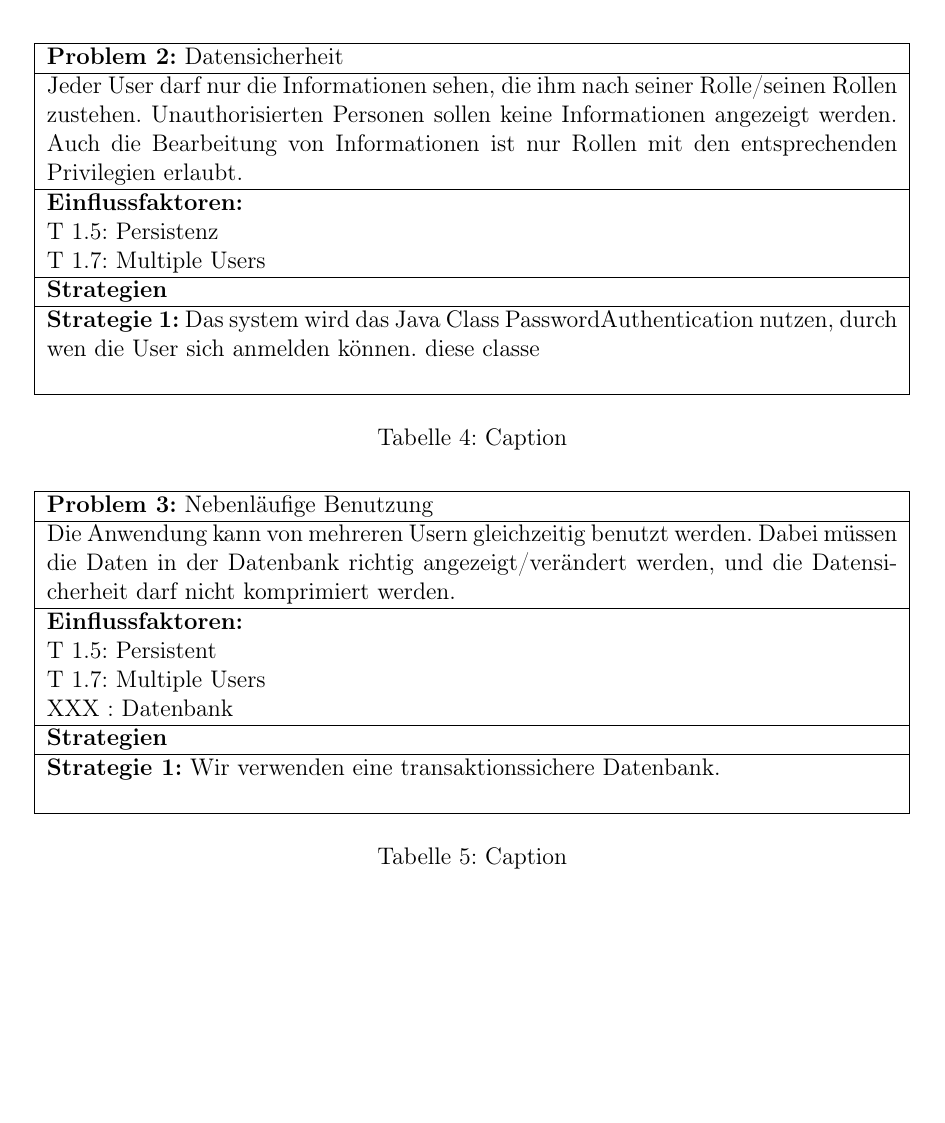
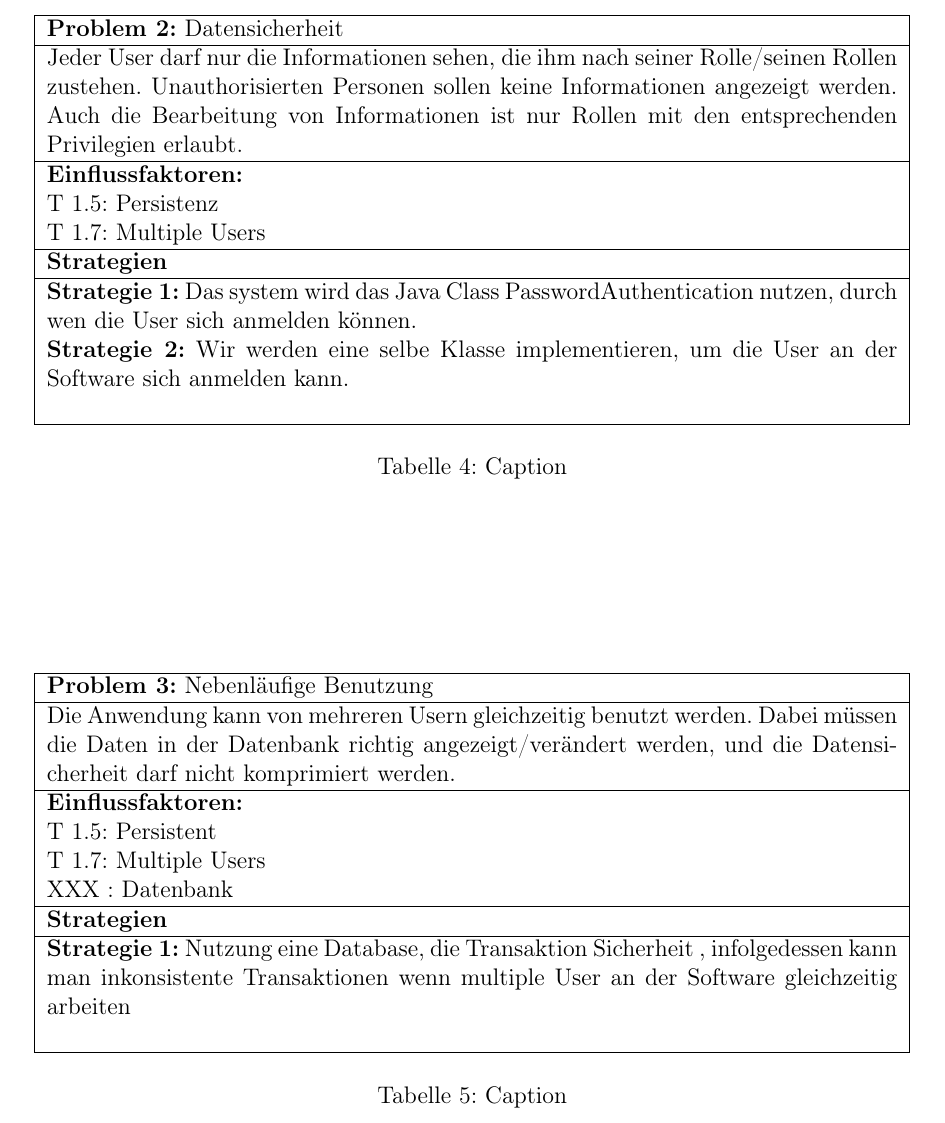
Before and after one commit to fkehlenb/softwareprojekt-2, a LaTeX document (doc/Architekturbeschreibung.tex): part of page 18 of 28, cut so that both start at the same text, the shorter picture padded with empty space. Compiled offline with pdfLaTeX.

Commit message:
Problemen Karten

```diff
--- a/doc/Architekturbeschreibung.tex
+++ b/doc/Architekturbeschreibung.tex
@@ -542,7 +542,8 @@ zum Umgang mit interferierenden Einflussfaktoren entwickelt.}
           T 1.7: Multiple Users\\
           \hline
           \textbf{Strategien} \\ \hline
-          \textbf{Strategie 1:} Das system wird das Java Class PasswordAuthentication nutzen, durch wen die User sich anmelden können. diese classe  \\
+          \textbf{Strategie 1:} Das system wird das Java Class PasswordAuthentication nutzen, durch wen die User sich anmelden können. \\
+           \textbf{Strategie 2:} Wir werden eine selbe Klasse implementieren, um die User an der Software sich anmelden kann. \\
           \\ \hline
     \end{tabular}
 
@@ -562,7 +563,7 @@ zum Umgang mit interferierenden Einflussfaktoren entwickelt.}
           XXX : Datenbank \\
           \hline
           \textbf{Strategien} \\ \hline
-          \textbf{Strategie 1:} Wir verwenden eine transaktionssichere Datenbank. \\
+          \textbf{Strategie 1:} Nutzung eine Database, die Transaktion Sicherheit ,  infolgedessen kann man inkonsistente  Transaktionen wenn multiple User an der Software gleichzeitig arbeiten \\
           \\ \hline
     \end{tabular}
 
```
